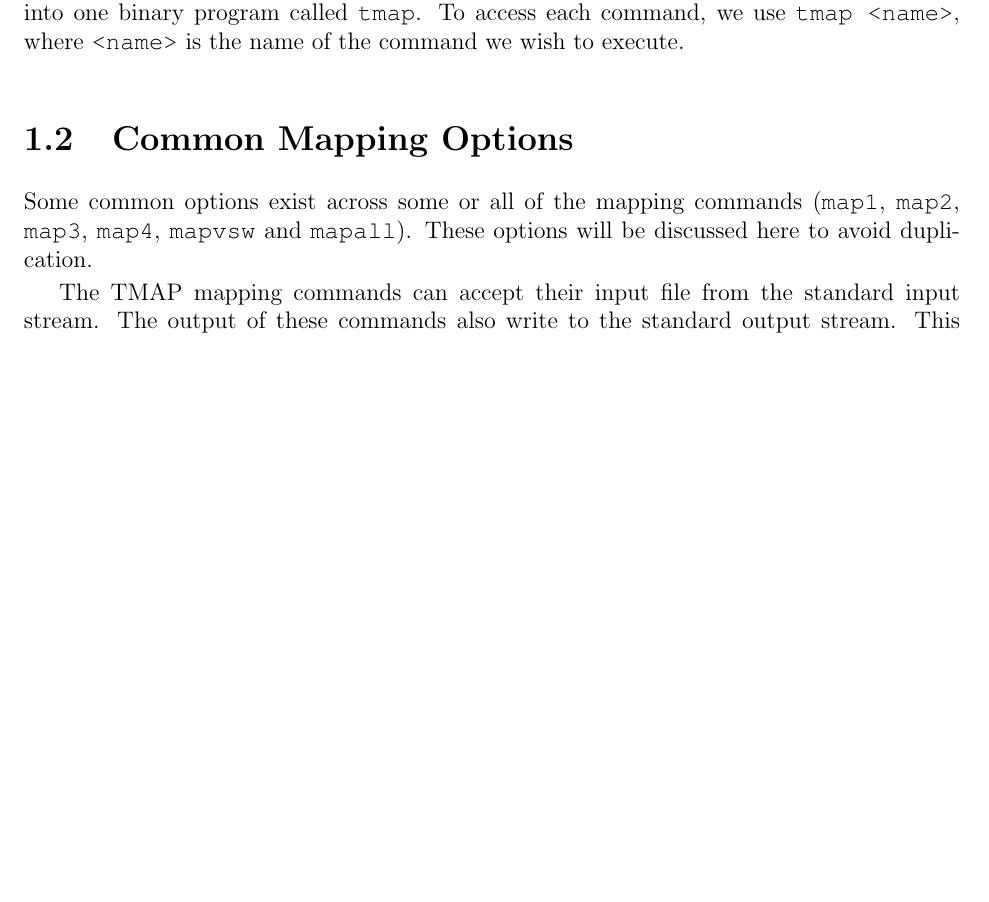
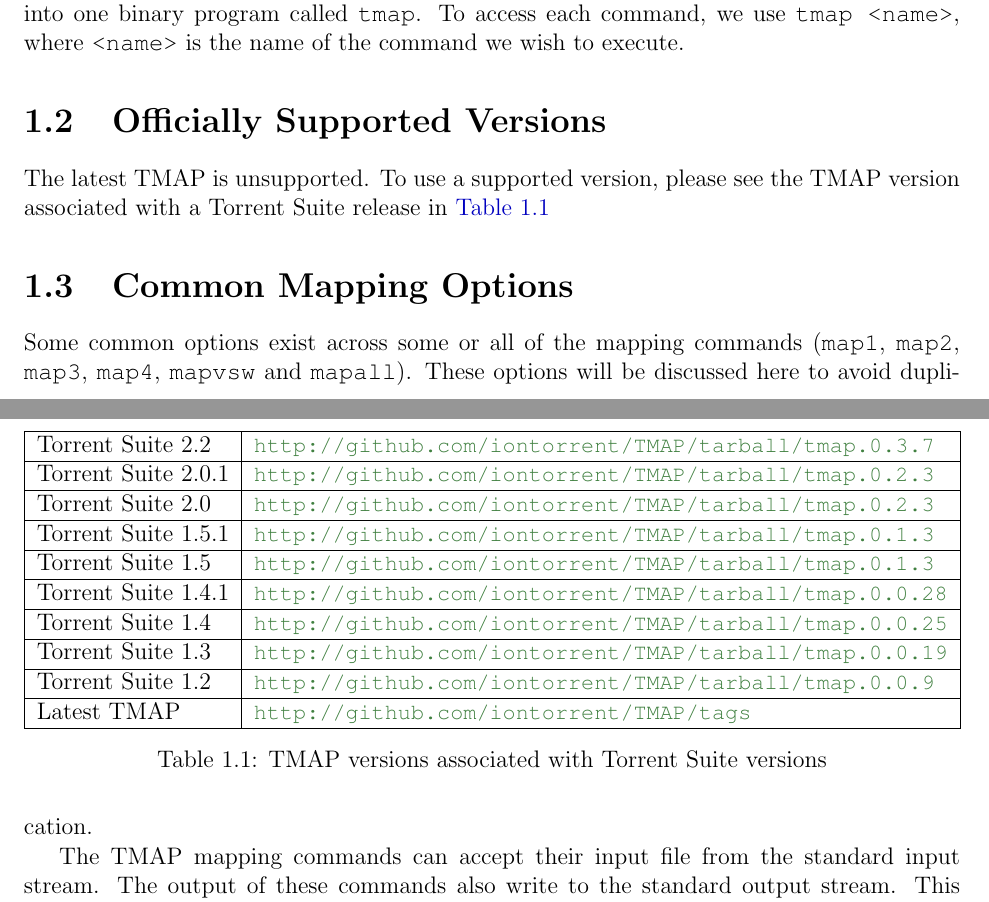
Before and after one commit to iontorrent/TMAP, a LaTeX book (doc/tmap-book.tex): part of page 7 of 39 before the commit and two parts of pages 7 and 8 of 39 after it, the two joined at a grey line, cut so that both start at the same text, the shorter picture padded with empty space. Compiled offline with pdfLaTeX.

Commit message:
* adding a table to the manual to give the TMAP version for each Torrent Suite version

```diff
--- a/doc/tmap-book.tex
+++ b/doc/tmap-book.tex
@@ -58,7 +58,7 @@
 % DATE
 \author{Nils Homer}
 \date{}
-\title{TMAP: the flow sequence mapping program
+\title{TMAP: the torrent mapping program
 \thanks{Copyright \copyright 2010-2011 Ion Torrent Systems, Inc. All Rights, made for TMAP version \Version}
 }
 \begin{document}
@@ -112,6 +112,27 @@
 It accepts many command-line options to customize and tune the mapping algorithm.
 The key commands are organized into one binary program called \TT{tmap}.
 To access each command, we use \TT{tmap <name>}, where \TT{<name>} is the name of the command we wish to execute.
+
+\section{Officially Supported Versions}
+The latest TMAP is unsupported.
+To use a supported version, please see the TMAP version associated with a Torrent Suite release in \autoref{tab:tmap2TS}
+\begin{table}
+	\begin{tabular}{|l|>{\small}l|}
+		\hline
+		Torrent Suite 2.2 & \url{http://github.com/iontorrent/TMAP/tarball/tmap.0.3.7} \\ \hline
+		Torrent Suite 2.0.1 & \url{http://github.com/iontorrent/TMAP/tarball/tmap.0.2.3} \\ \hline
+		Torrent Suite 2.0 & \url{http://github.com/iontorrent/TMAP/tarball/tmap.0.2.3} \\ \hline
+		Torrent Suite 1.5.1 & \url{http://github.com/iontorrent/TMAP/tarball/tmap.0.1.3} \\ \hline
+		Torrent Suite 1.5 & \url{http://github.com/iontorrent/TMAP/tarball/tmap.0.1.3} \\ \hline
+		Torrent Suite 1.4.1 & \url{http://github.com/iontorrent/TMAP/tarball/tmap.0.0.28} \\ \hline
+		Torrent Suite 1.4 & \url{http://github.com/iontorrent/TMAP/tarball/tmap.0.0.25} \\ \hline
+		Torrent Suite 1.3 & \url{http://github.com/iontorrent/TMAP/tarball/tmap.0.0.19} \\ \hline
+		Torrent Suite 1.2 & \url{http://github.com/iontorrent/TMAP/tarball/tmap.0.0.9} \\ \hline
+		Latest TMAP & \url{http://github.com/iontorrent/TMAP/tags} \\ \hline
+	\end{tabular}
+	\caption{TMAP versions associated with Torrent Suite versions}
+	\label{tab:tmap2TS}
+\end{table}
 
 \section{Common Mapping Options}
 \label{sec:commonoptions}
```
Also changed, not shown: doc/tmap-book.pdf.
